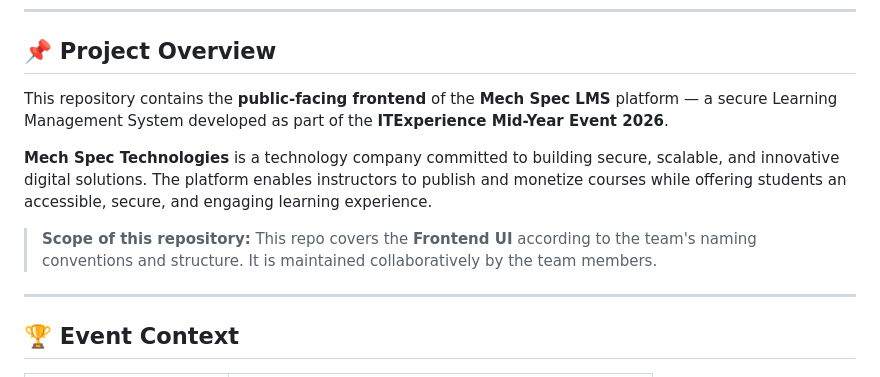
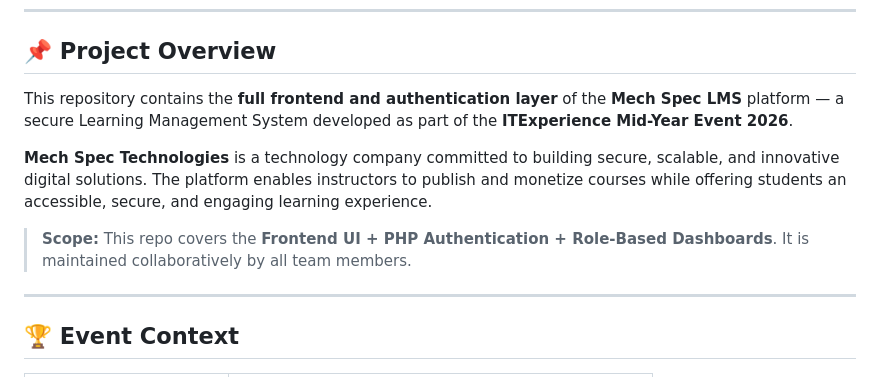
Before and after one commit to charles-xv/IT-experience-project, a Markdown page: README.md, the part around one of its changes. GitHub-like rendering.

```diff
--- a/README.md
+++ b/README.md
@@ -10,11 +10,11 @@
 
 ## 📌 Project Overview
 
-This repository contains the **public-facing frontend** of the **Mech Spec LMS** platform — a secure Learning Management System developed as part of the **ITExperience Mid-Year Event 2026**.
+This repository contains the **full frontend and authentication layer** of the **Mech Spec LMS** platform — a secure Learning Management System developed as part of the **ITExperience Mid-Year Event 2026**.
 
 **Mech Spec Technologies** is a technology company committed to building secure, scalable, and innovative digital solutions. The platform enables instructors to publish and monetize courses while offering students an accessible, secure, and engaging learning experience.
 
-> **Scope of this repository:** This repo covers the **Frontend UI** according to the team's naming conventions and structure. It is maintained collaboratively by the team members.
+> **Scope:** This repo covers the **Frontend UI + PHP Authentication + Role-Based Dashboards**. It is maintained collaboratively by all team members.
 
 ---
 
```
Also changed, not shown: other parts of README.md (+97 -33 lines).
